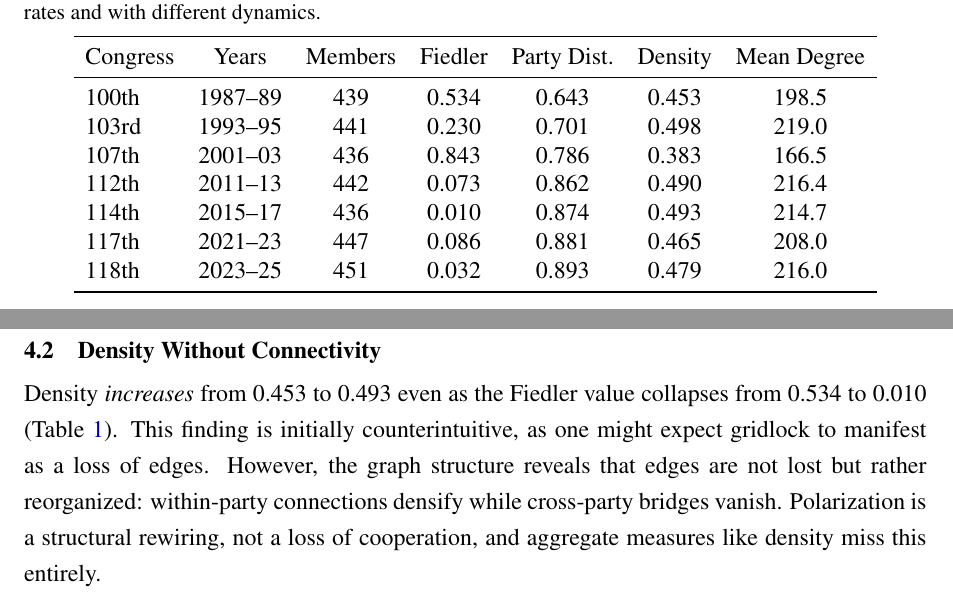
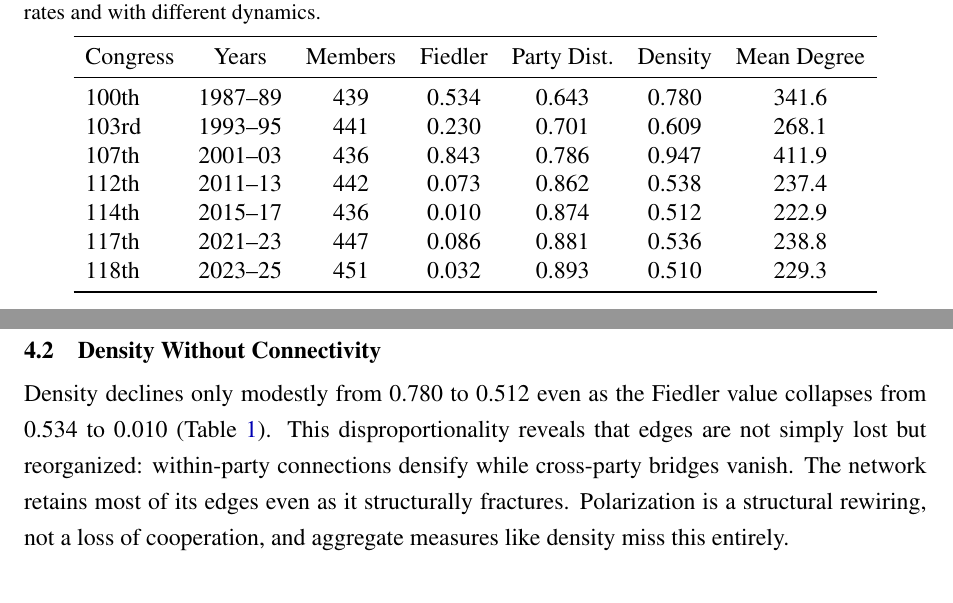
Before and after one commit to human-vc/CongressGAT, a LaTeX paper (paper/main.tex): two parts of pages 4 and 5 of 27, joined at a grey line, cut so that both start at the same text. Compiled offline with pdfLaTeX.

Commit message:
Fix reproducibility: add random seeds, correct density values to match pipeline output

```diff
--- a/paper/main.tex
+++ b/paper/main.tex
@@ -117,20 +117,20 @@ In the 100th Congress (1987), $\lambda_2$ stood at 0.534. By the 114th (2015), i
 \toprule
 Congress & Years & Members & Fiedler & Party Dist. & Density & Mean Degree \\
 \midrule
-100th & 1987--89 & 439 & 0.534 & 0.643 & 0.453 & 198.5 \\
-103rd & 1993--95 & 441 & 0.230 & 0.701 & 0.498 & 219.0 \\
-107th & 2001--03 & 436 & 0.843 & 0.786 & 0.383 & 166.5 \\
-112th & 2011--13 & 442 & 0.073 & 0.862 & 0.490 & 216.4 \\
-114th & 2015--17 & 436 & 0.010 & 0.874 & 0.493 & 214.7 \\
-117th & 2021--23 & 447 & 0.086 & 0.881 & 0.465 & 208.0 \\
-118th & 2023--25 & 451 & 0.032 & 0.893 & 0.479 & 216.0 \\
+100th & 1987--89 & 439 & 0.534 & 0.643 & 0.780 & 341.6 \\
+103rd & 1993--95 & 441 & 0.230 & 0.701 & 0.609 & 268.1 \\
+107th & 2001--03 & 436 & 0.843 & 0.786 & 0.947 & 411.9 \\
+112th & 2011--13 & 442 & 0.073 & 0.862 & 0.538 & 237.4 \\
+114th & 2015--17 & 436 & 0.010 & 0.874 & 0.512 & 222.9 \\
+117th & 2021--23 & 447 & 0.086 & 0.881 & 0.536 & 238.8 \\
+118th & 2023--25 & 451 & 0.032 & 0.893 & 0.510 & 229.3 \\
 \bottomrule
 \end{tabular}
 \end{table}
 
 \subsection{Density Without Connectivity}
 
-Density \textit{increases} from 0.453 to 0.493 even as the Fiedler value collapses from 0.534 to 0.010 (Table~\ref{tab:polarization}). This finding is initially counterintuitive, as one might expect gridlock to manifest as a loss of edges. However, the graph structure reveals that edges are not lost but rather reorganized: within-party connections densify while cross-party bridges vanish. Polarization is a structural rewiring, not a loss of cooperation, and aggregate measures like density miss this entirely.
+Density declines only modestly from 0.780 to 0.512 even as the Fiedler value collapses from 0.534 to 0.010 (Table~\ref{tab:polarization}). This disproportionality reveals that edges are not simply lost but reorganized: within-party connections densify while cross-party bridges vanish. The network retains most of its edges even as it structurally fractures. Polarization is a structural rewiring, not a loss of cooperation, and aggregate measures like density miss this entirely.
 
 \subsection{Validation Against DW-NOMINATE}
 
```
Also changed, not shown: ic2s2_submission/ic2s2_abstract.tex (+8 -8 lines), ic2s2_submission/ic2s2_abstract.pdf, 1 other file.
